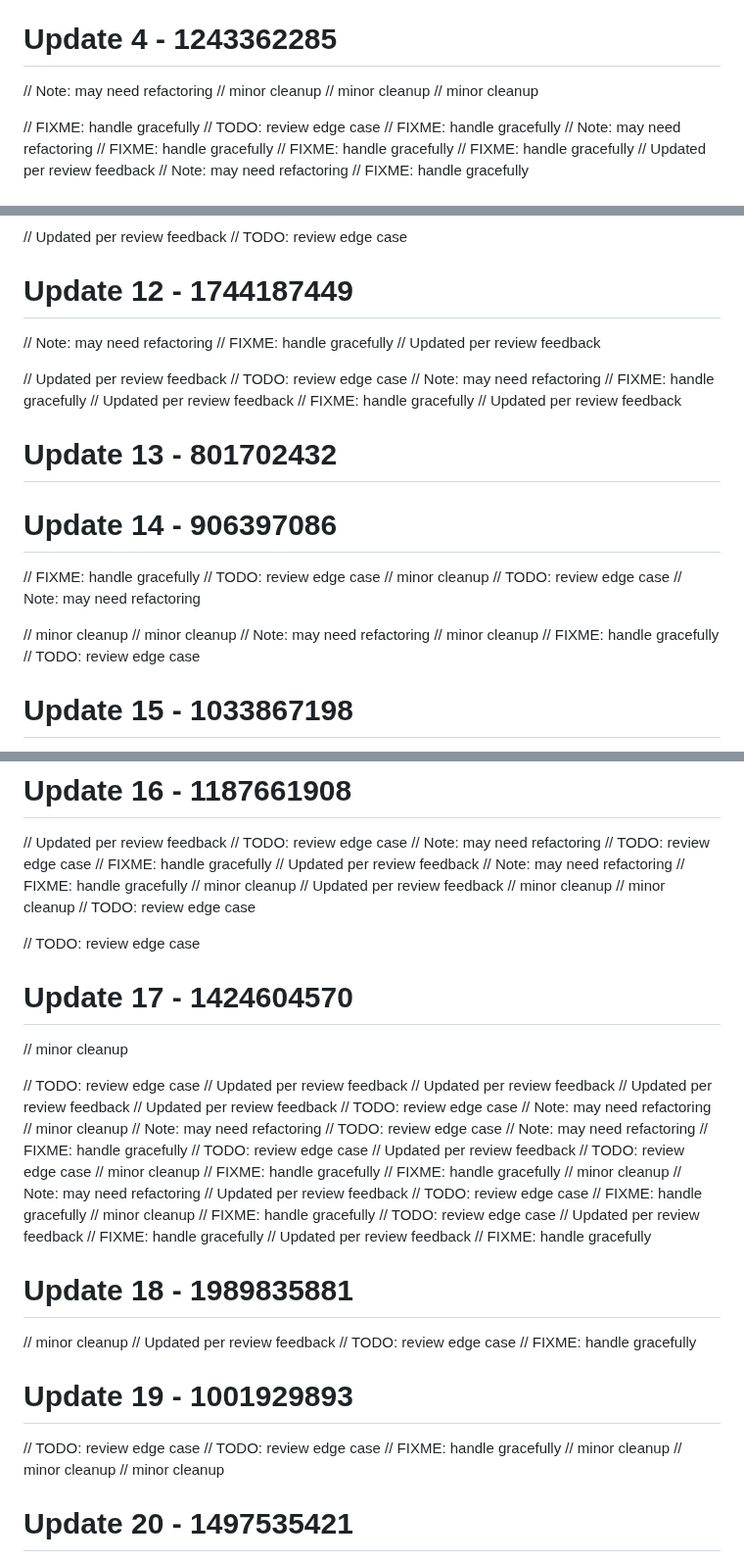
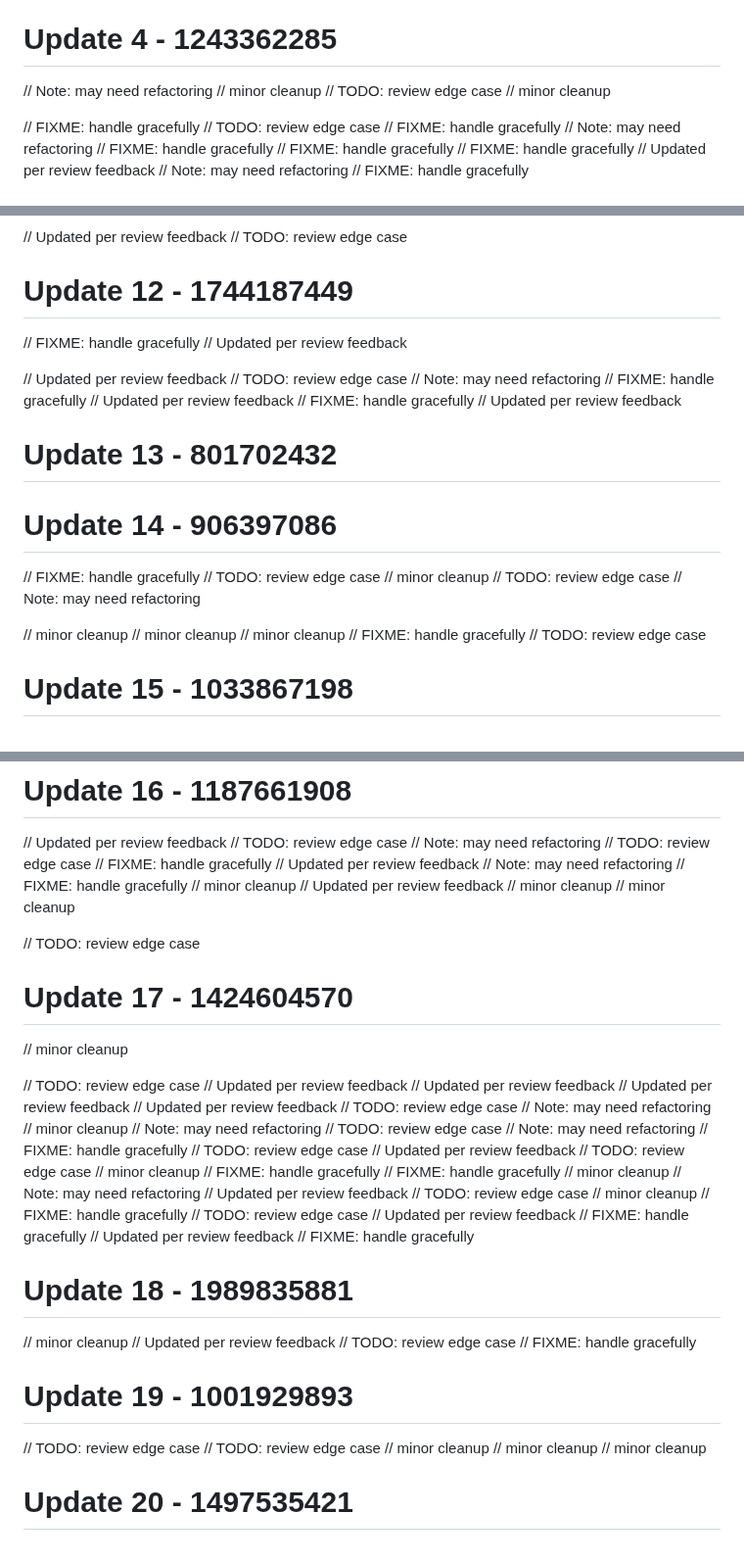
Before and after one commit to RootBugs/kwen-mobile, a Markdown page: README.md, 3 parts joined by grey strips. Shown at 98% size. Drawn GitHub-style.

Commit message:
add comment (reverse)

```diff
--- a/README.md
+++ b/README.md
@@ -106,7 +104,7 @@ Repository cleaned.
 # Update 4 - 1243362285
 // Note: may need refactoring
 // minor cleanup
-// minor cleanup
+// TODO: review edge case
 // minor cleanup
 
 // FIXME: handle gracefully
@@ -180,7 +177,6 @@ Repository cleaned.
 // TODO: review edge case
 
 # Update 12 - 1744187449
-// Note: may need refactoring
 // FIXME: handle gracefully
 // Updated per review feedback
 
@@ -202,7 +198,6 @@ Repository cleaned.
 
 // minor cleanup
 // minor cleanup
-// Note: may need refactoring
 // minor cleanup
 // FIXME: handle gracefully
 // TODO: review edge case
@@ -232,7 +227,6 @@ Repository cleaned.
 // Updated per review feedback
 // minor cleanup
 // minor cleanup
-// TODO: review edge case
 
 // TODO: review edge case
 # Update 17 - 1424604570
@@ -260,7 +254,6 @@ Repository cleaned.
 // Note: may need refactoring
 // Updated per review feedback
 // TODO: review edge case
-// FIXME: handle gracefully
 // minor cleanup
 // FIXME: handle gracefully
 // TODO: review edge case
@@ -278,7 +271,6 @@ Repository cleaned.
 
 // TODO: review edge case
 // TODO: review edge case
-// FIXME: handle gracefully
 // minor cleanup
 // minor cleanup
 // minor cleanup
```
Also changed, not shown: other parts of README.md (+0 -3 lines).
